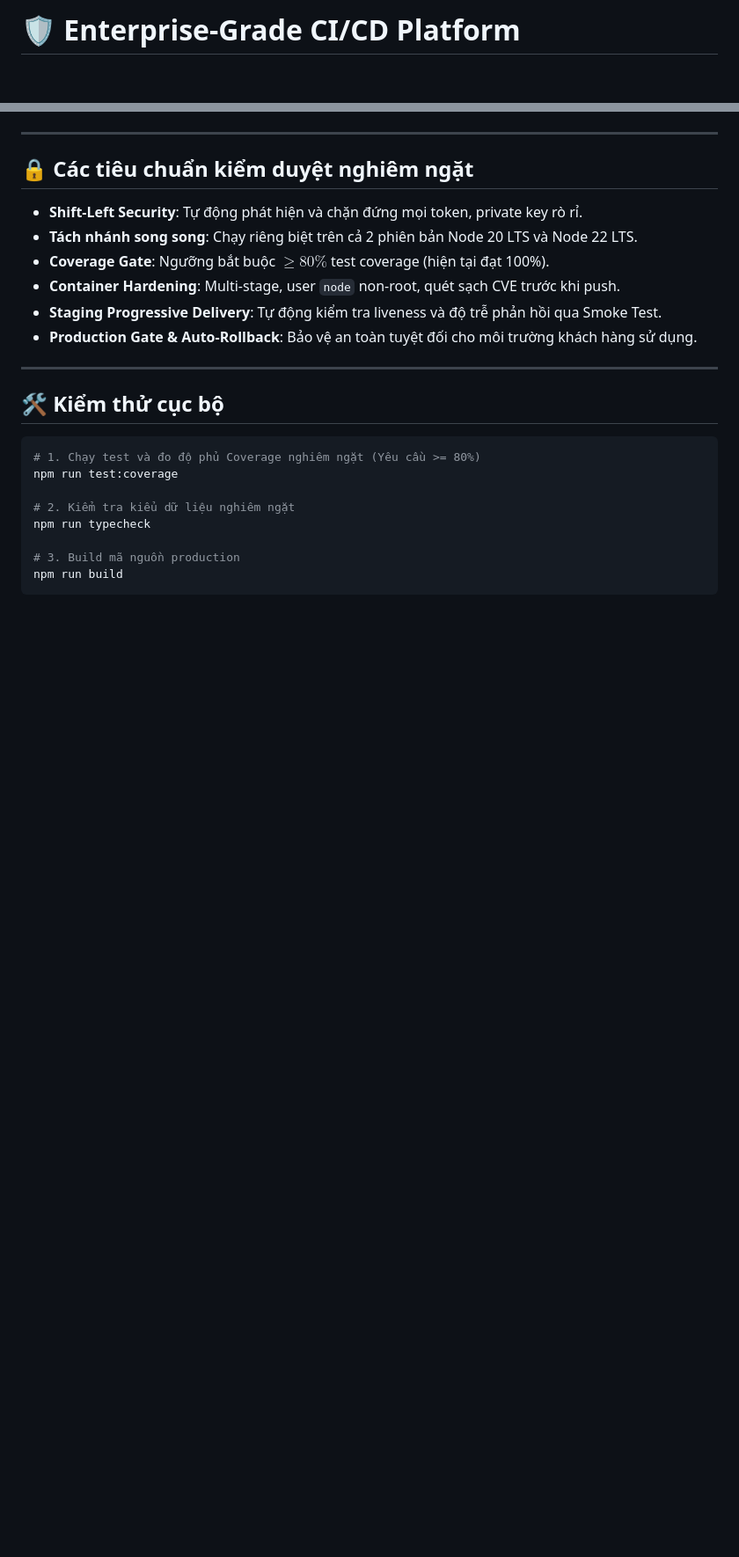
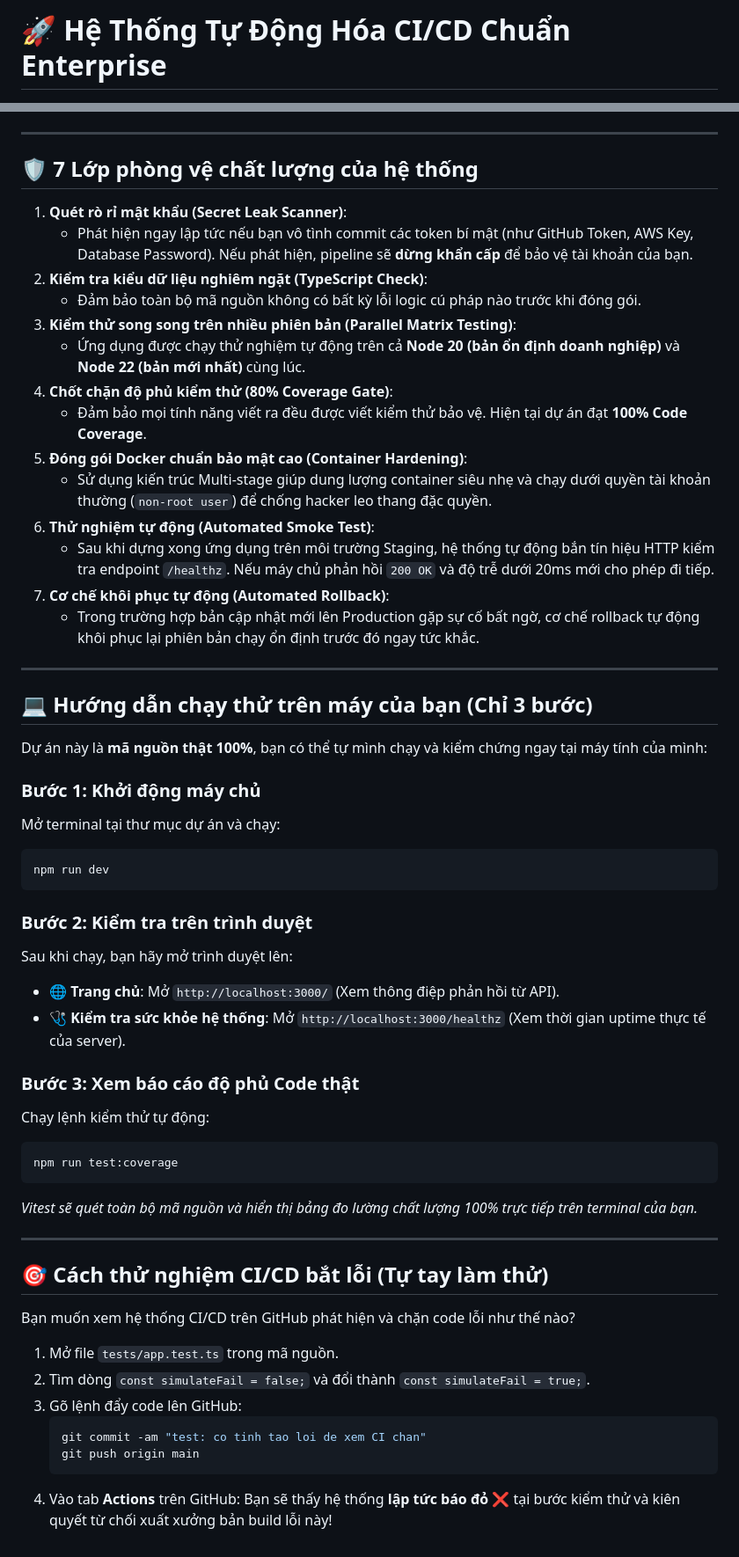
Before and after one commit to Ma1910/test-cicd, a Markdown page: README.md, 2 parts joined by grey strips. Shown at 88% size. Rendered like a GitHub page; blank space fills up the shorter version.

Commit message:
docs: make README intuitive, beginner-friendly with beautifully styled Mermaid flowchart

````diff
--- a/README.md
+++ b/README.md
@@ -1,4 +1,4 @@
-# 🛡️ Enterprise-Grade CI/CD Platform
+# 🚀 Hệ Thống Tự Động Hóa CI/CD Chuẩn Enterprise
 
 <div align="center">
 
@@ -85,26 +109,57 @@ graph LR
 
 ---
 
-## 🔒 Các tiêu chuẩn kiểm duyệt nghiêm ngặt
+## 🛡️ 7 Lớp phòng vệ chất lượng của hệ thống
 
-- **Shift-Left Security**: Tự động phát hiện và chặn đứng mọi token, private key rò rỉ.
-- **Tách nhánh song song**: Chạy riêng biệt trên cả 2 phiên bản Node 20 LTS và Node 22 LTS.
-- **Coverage Gate**: Ngưỡng bắt buộc $\ge 80\%$ test coverage (hiện tại đạt 100%).
-- **Container Hardening**: Multi-stage, user `node` non-root, quét sạch CVE trước khi push.
-- **Staging Progressive Delivery**: Tự động kiểm tra liveness và độ trễ phản hồi qua Smoke Test.
-- **Production Gate & Auto-Rollback**: Bảo vệ an toàn tuyệt đối cho môi trường khách hàng sử dụng.
+1. **Quét rò rỉ mật khẩu (Secret Leak Scanner)**:
+   - Phát hiện ngay lập tức nếu bạn vô tình commit các token bí mật (như GitHub Token, AWS Key, Database Password). Nếu phát hiện, pipeline sẽ **dừng khẩn cấp** để bảo vệ tài khoản của bạn.
+2. **Kiểm tra kiểu dữ liệu nghiêm ngặt (TypeScript Check)**:
+   - Đảm bảo toàn bộ mã nguồn không có bất kỳ lỗi logic cú pháp nào trước khi đóng gói.
+3. **Kiểm thử song song trên nhiều phiên bản (Parallel Matrix Testing)**:
+   - Ứng dụng được chạy thử nghiệm tự động trên cả **Node 20 (bản ổn định doanh nghiệp)** và **Node 22 (bản mới nhất)** cùng lúc.
+4. **Chốt chặn độ phủ kiểm thử (80% Coverage Gate)**:
+   - Đảm bảo mọi tính năng viết ra đều được viết kiểm thử bảo vệ. Hiện tại dự án đạt **100% Code Coverage**.
+5. **Đóng gói Docker chuẩn bảo mật cao (Container Hardening)**:
+   - Sử dụng kiến trúc Multi-stage giúp dung lượng container siêu nhẹ và chạy dưới quyền tài khoản thường (`non-root user`) để chống hacker leo thang đặc quyền.
+6. **Thử nghiệm tự động (Automated Smoke Test)**:
+   - Sau khi dựng xong ứng dụng trên môi trường Staging, hệ thống tự động bắn tín hiệu HTTP kiểm tra endpoint `/healthz`. Nếu máy chủ phản hồi `200 OK` và độ trễ dưới 20ms mới cho phép đi tiếp.
+7. **Cơ chế khôi phục tự động (Automated Rollback)**:
+   - Trong trường hợp bản cập nhật mới lên Production gặp sự cố bất ngờ, cơ chế rollback tự động khôi phục lại phiên bản chạy ổn định trước đó ngay tức khắc.
 
 ---
 
-## 🛠️ Kiểm thử cục bộ
+## 💻 Hướng dẫn chạy thử trên máy của bạn (Chỉ 3 bước)
 
+Dự án này là **mã nguồn thật 100%**, bạn có thể tự mình chạy và kiểm chứng ngay tại máy tính của mình:
+
+### Bước 1: Khởi động máy chủ
+Mở terminal tại thư mục dự án và chạy:
 ```bash
-# 1. Chạy test và đo độ phủ Coverage nghiêm ngặt (Yêu cầu >= 80%)
+npm run dev
+```
+
+### Bước 2: Kiểm tra trên trình duyệt
+Sau khi chạy, bạn hãy mở trình duyệt lên:
+- 🌐 **Trang chủ**: Mở `http://localhost:3000/` (Xem thông điệp phản hồi từ API).
+- 🩺 **Kiểm tra sức khỏe hệ thống**: Mở `http://localhost:3000/healthz` (Xem thời gian uptime thực tế của server).
+
+### Bước 3: Xem báo cáo độ phủ Code thật
+Chạy lệnh kiểm thử tự động:
+```bash
 npm run test:coverage
+```
+*Vitest sẽ quét toàn bộ mã nguồn và hiển thị bảng đo lường chất lượng 100% trực tiếp trên terminal của bạn.*
 
-# 2. Kiểm tra kiểu dữ liệu nghiêm ngặt
-npm run typecheck
+---
 
-# 3. Build mã nguồn production
-npm run build
-```
+## 🎯 Cách thử nghiệm CI/CD bắt lỗi (Tự tay làm thử)
+
+Bạn muốn xem hệ thống CI/CD trên GitHub phát hiện và chặn code lỗi như thế nào?
+1. Mở file `tests/app.test.ts` trong mã nguồn.
+2. Tìm dòng `const simulateFail = false;` và đổi thành `const simulateFail = true;`.
+3. Gõ lệnh đẩy code lên GitHub:
+   ```bash
+   git commit -am "test: co tinh tao loi de xem CI chan"
+   git push origin main
+   ```
+4. Vào tab **Actions** trên GitHub: Bạn sẽ thấy hệ thống **lập tức báo đỏ ❌** tại bước kiểm thử và kiên quyết từ chối xuất xưởng bản build lỗi này!
````
Also changed, not shown: other parts of README.md (+65 -41 lines).
